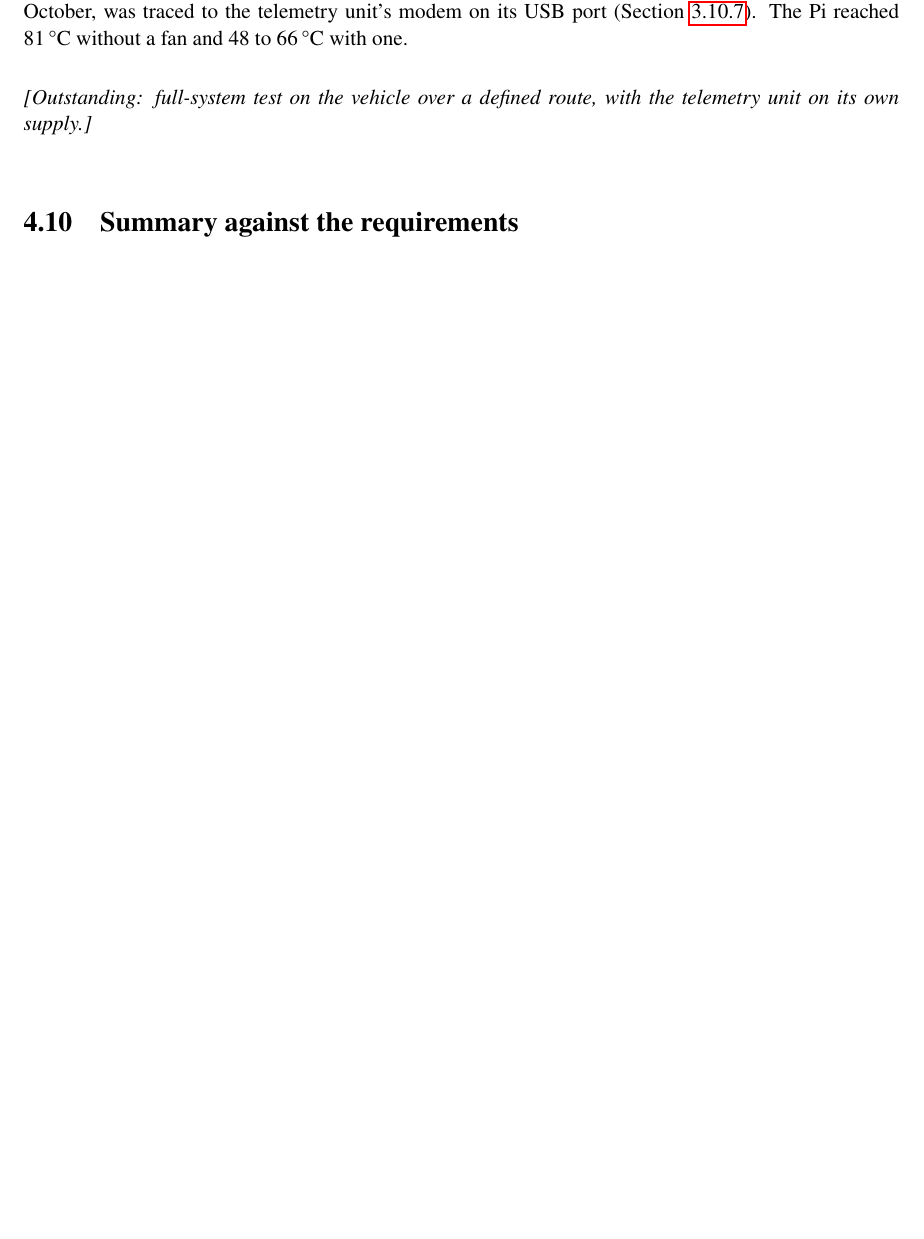
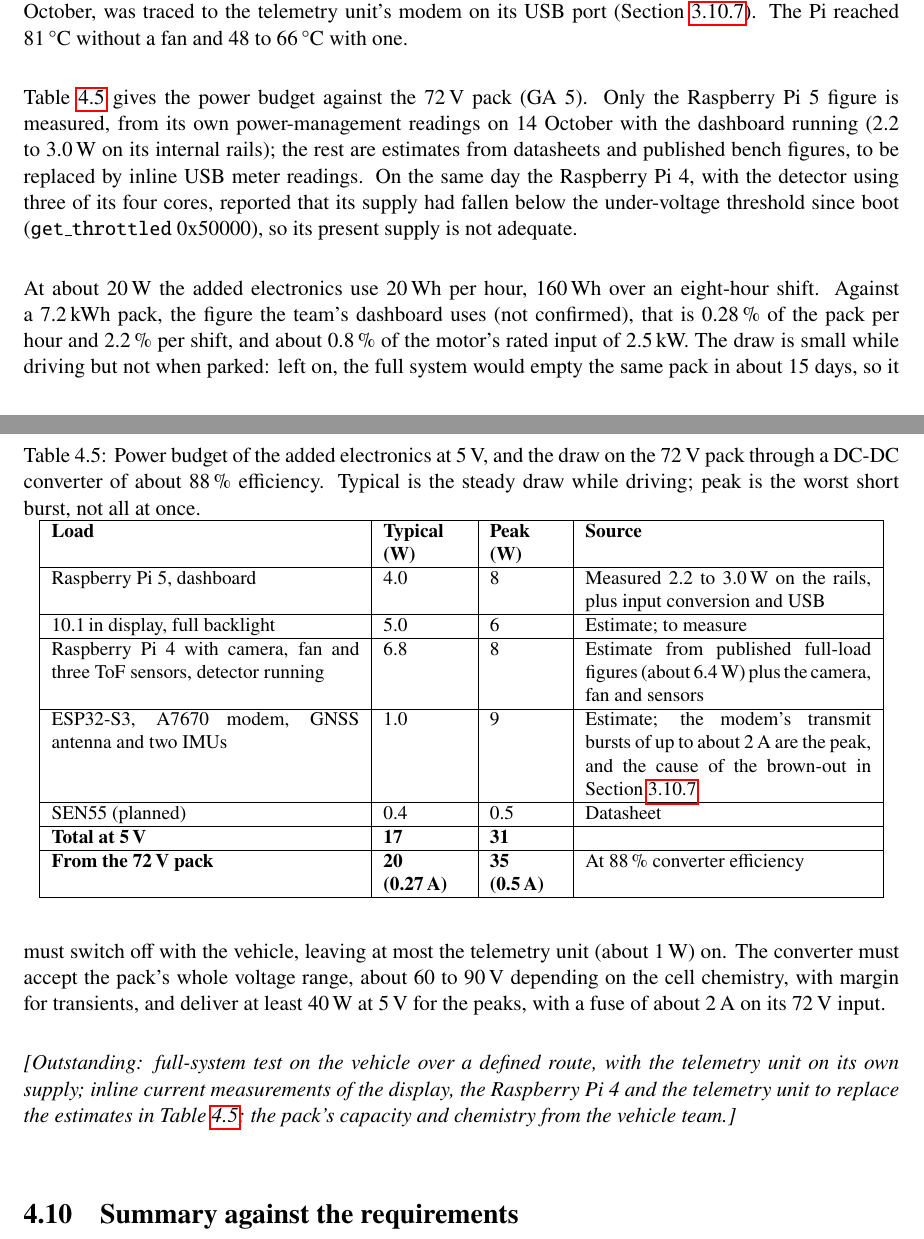
Before and after one commit to 0geder/Tukzie-HPEC-HUD, a LaTeX thesis (Report/Project Report Template.tex, which reads Report/Results.tex): part of page 44 of 100 before the commit and two parts of pages 44 and 45 of 101 after it, the two joined at a grey line, cut so that both start at the same text, the shorter picture padded with empty space. Compiled offline with pdfLaTeX.

Commit message:
Report: power budget against the 72 V pack (GA 5), Pi 5 measured, the rest estimated and marked; Pi 4 under-voltage since boot noted

```diff
--- a/Report/Results.tex
+++ b/Report/Results.tex
@@ -142,7 +142,29 @@ Run on a laptop inside a copy of the dashboard's code, against the live detector
 
 All telemetry-unit subsystems ran together on the target board, and the chain from the telemetry unit through the Raspberry Pi~4 to the dashboard on the Raspberry Pi~5 ran on the bench. The under-voltage that throttled the Raspberry Pi~4 through the bench work, and held the detector at 6.1\,frames/s on 4 October, was traced to the telemetry unit's modem on its USB port (Section~\ref{sec:inv-power}). The Pi reached 81\,\textdegree C without a fan and 48 to 66\,\textdegree C with one.
 
-\outstanding{full-system test on the vehicle over a defined route, with the telemetry unit on its own supply.}
+Table~\ref{tab:power-budget} gives the power budget against the 72\,V pack (GA~5). Only the Raspberry Pi~5 figure is measured, from its own power-management readings on 14 October with the dashboard running (2.2 to 3.0\,W on its internal rails); the rest are estimates from datasheets and published bench figures, to be replaced by inline USB meter readings. On the same day the Raspberry Pi~4, with the detector using three of its four cores, reported that its supply had fallen below the under-voltage threshold since boot (\texttt{get\_throttled} 0x50000), so its present supply is not adequate.
+
+\begin{table}[htbp]
+\centering
+\small
+\caption{Power budget of the added electronics at 5\,V, and the draw on the 72\,V pack through a DC-DC converter of about 88\,\% efficiency. Typical is the steady draw while driving; peak is the worst short burst, not all at once.}
+\label{tab:power-budget}
+\begin{tabular}{|p{5.6cm}|p{1.5cm}|p{1.3cm}|p{5.2cm}|}
+\hline
+\textbf{Load} & \textbf{Typical (W)} & \textbf{Peak (W)} & \textbf{Source} \\ \hline
+Raspberry Pi~5, dashboard & 4.0 & 8 & Measured 2.2 to 3.0\,W on the rails, plus input conversion and USB \\ \hline
+10.1\,in display, full backlight & 5.0 & 6 & Estimate; to measure \\ \hline
+Raspberry Pi~4 with camera, fan and three ToF sensors, detector running & 6.8 & 8 & Estimate from published full-load figures (about 6.4\,W) plus the camera, fan and sensors \\ \hline
+ESP32-S3, A7670 modem, GNSS antenna and two IMUs & 1.0 & 9 & Estimate; the modem's transmit bursts of up to about 2\,A are the peak, and the cause of the brown-out in Section~\ref{sec:inv-power} \\ \hline
+SEN55 (planned) & 0.4 & 0.5 & Datasheet \\ \hline
+\textbf{Total at 5\,V} & \textbf{17} & \textbf{31} & \\ \hline
+\textbf{From the 72\,V pack} & \textbf{20 (0.27\,A)} & \textbf{35 (0.5\,A)} & At 88\,\% converter efficiency \\ \hline
+\end{tabular}
+\end{table}
+
+At about 20\,W the added electronics use 20\,Wh per hour, 160\,Wh over an eight-hour shift. Against a 7.2\,kWh pack, the figure the team's dashboard uses (not confirmed), that is 0.28\,\% of the pack per hour and 2.2\,\% per shift, and about 0.8\,\% of the motor's rated input of 2.5\,kW. The draw is small while driving but not when parked: left on, the full system would empty the same pack in about 15 days, so it must switch off with the vehicle, leaving at most the telemetry unit (about 1\,W) on. The converter must accept the pack's whole voltage range, about 60 to 90\,V depending on the cell chemistry, with margin for transients, and deliver at least 40\,W at 5\,V for the peaks, with a fuse of about 2\,A on its 72\,V input.
+
+\outstanding{full-system test on the vehicle over a defined route, with the telemetry unit on its own supply; inline current measurements of the display, the Raspberry Pi~4 and the telemetry unit to replace the estimates in Table~\ref{tab:power-budget}; the pack's capacity and chemistry from the vehicle team.}
 
 \section{Summary against the requirements}
 
```
